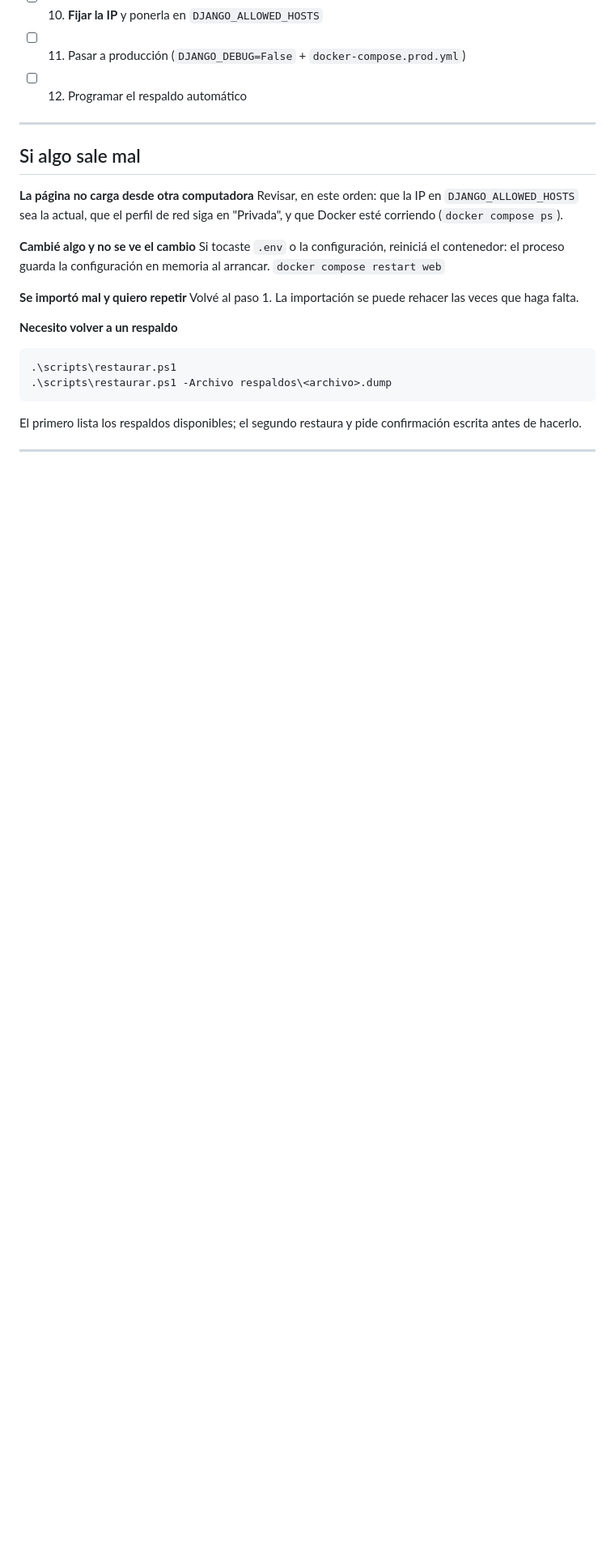
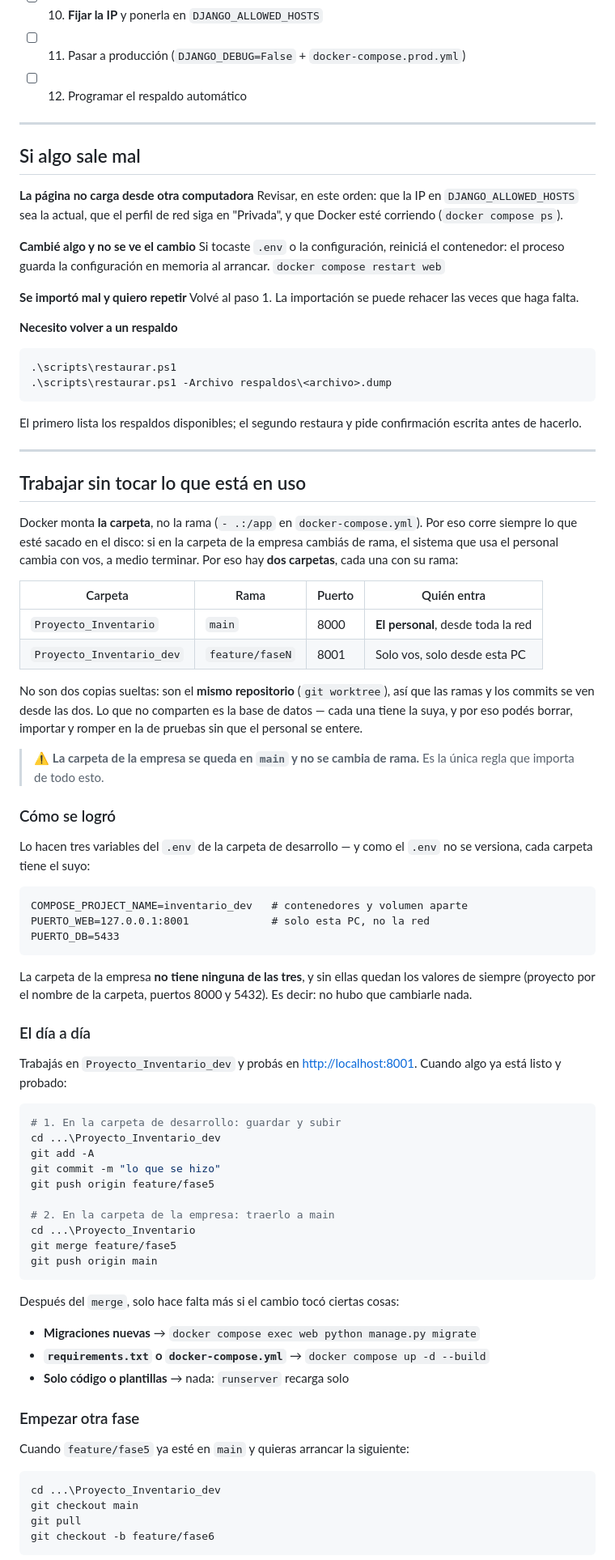
Before and after one commit to Di3go004/Proyecto_Inventario, a Markdown page: Docs/PUESTA_EN_MARCHA.md, the part around one of its changes. Shown at 81% size. Drawn GitHub-style; blank space fills up the shorter version.

Commit message:
docs: como trabajar sin tocar lo que la empresa esta usando
Explica las dos carpetas (main en 8000 para el personal, la rama de trabajo
en 8001 solo local), por que hacen falta —Docker monta la carpeta, no la
rama—, y el ciclo de pasar un cambio de una a otra.

Para refrescar los datos de prueba reusa respaldo.ps1 y restaurar.ps1, que
ya leen el .env de su propia carpeta, en vez de comandos sueltos.

Co-Authored-By: Claude Opus 5 <noreply@anthropic.com>

````diff
--- a/Docs/PUESTA_EN_MARCHA.md
+++ b/Docs/PUESTA_EN_MARCHA.md
@@ -463,3 +463,73 @@ confirmación escrita antes de hacerlo.
 
 ---
 
+## Trabajar sin tocar lo que está en uso
+
+Docker monta **la carpeta**, no la rama (`- .:/app` en `docker-compose.yml`).
+Por eso corre siempre lo que esté sacado en el disco: si en la carpeta de la
+empresa cambiás de rama, el sistema que usa el personal cambia con vos, a
+medio terminar. Por eso hay **dos carpetas**, cada una con su rama:
+
+| Carpeta | Rama | Puerto | Quién entra |
+|---|---|---|---|
+| `Proyecto_Inventario` | `main` | 8000 | **El personal**, desde toda la red |
+| `Proyecto_Inventario_dev` | `feature/faseN` | 8001 | Solo vos, solo desde esta PC |
+
+No son dos copias sueltas: son el **mismo repositorio** (`git worktree`), así
+que las ramas y los commits se ven desde las dos. Lo que no comparten es la
+base de datos — cada una tiene la suya, y por eso podés borrar, importar y
+romper en la de pruebas sin que el personal se entere.
+
+> ⚠️ **La carpeta de la empresa se queda en `main` y no se cambia de rama.**
+> Es la única regla que importa de todo esto.
+
+### Cómo se logró
+
+Lo hacen tres variables del `.env` de la carpeta de desarrollo — y como el
+`.env` no se versiona, cada carpeta tiene el suyo:
+
+```
+COMPOSE_PROJECT_NAME=inventario_dev   # contenedores y volumen aparte
+PUERTO_WEB=127.0.0.1:8001             # solo esta PC, no la red
+PUERTO_DB=5433
+```
+
+La carpeta de la empresa **no tiene ninguna de las tres**, y sin ellas quedan
+los valores de siempre (proyecto por el nombre de la carpeta, puertos 8000 y
+5432). Es decir: no hubo que cambiarle nada.
+
+### El día a día
+
+Trabajás en `Proyecto_Inventario_dev` y probás en <http://localhost:8001>.
+Cuando algo ya está listo y probado:
+
+```powershell
+# 1. En la carpeta de desarrollo: guardar y subir
+cd ...\Proyecto_Inventario_dev
+git add -A
+git commit -m "lo que se hizo"
+git push origin feature/fase5
+
+# 2. En la carpeta de la empresa: traerlo a main
+cd ...\Proyecto_Inventario
+git merge feature/fase5
+git push origin main
+```
+
+Después del `merge`, solo hace falta más si el cambio tocó ciertas cosas:
+
+- **Migraciones nuevas** → `docker compose exec web python manage.py migrate`
+- **`requirements.txt` o `docker-compose.yml`** → `docker compose up -d --build`
+- **Solo código o plantillas** → nada: `runserver` recarga solo
+
+### Empezar otra fase
+
+Cuando `feature/fase5` ya esté en `main` y quieras arrancar la siguiente:
+
+```powershell
+cd ...\Proyecto_Inventario_dev
+git checkout main
+git pull
+git checkout -b feature/fase6
+```
+
````
Also changed, not shown: other parts of Docs/PUESTA_EN_MARCHA.md (+41 -0 lines).
